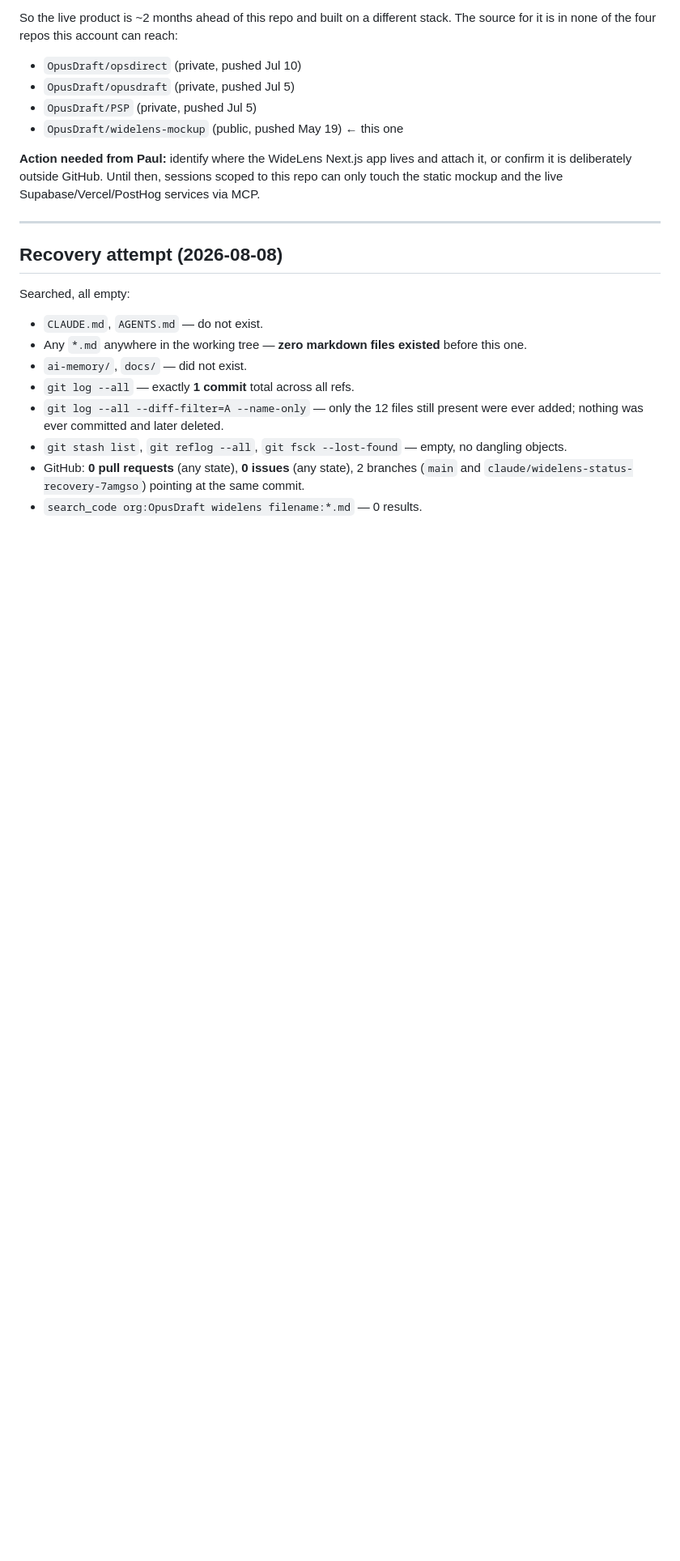
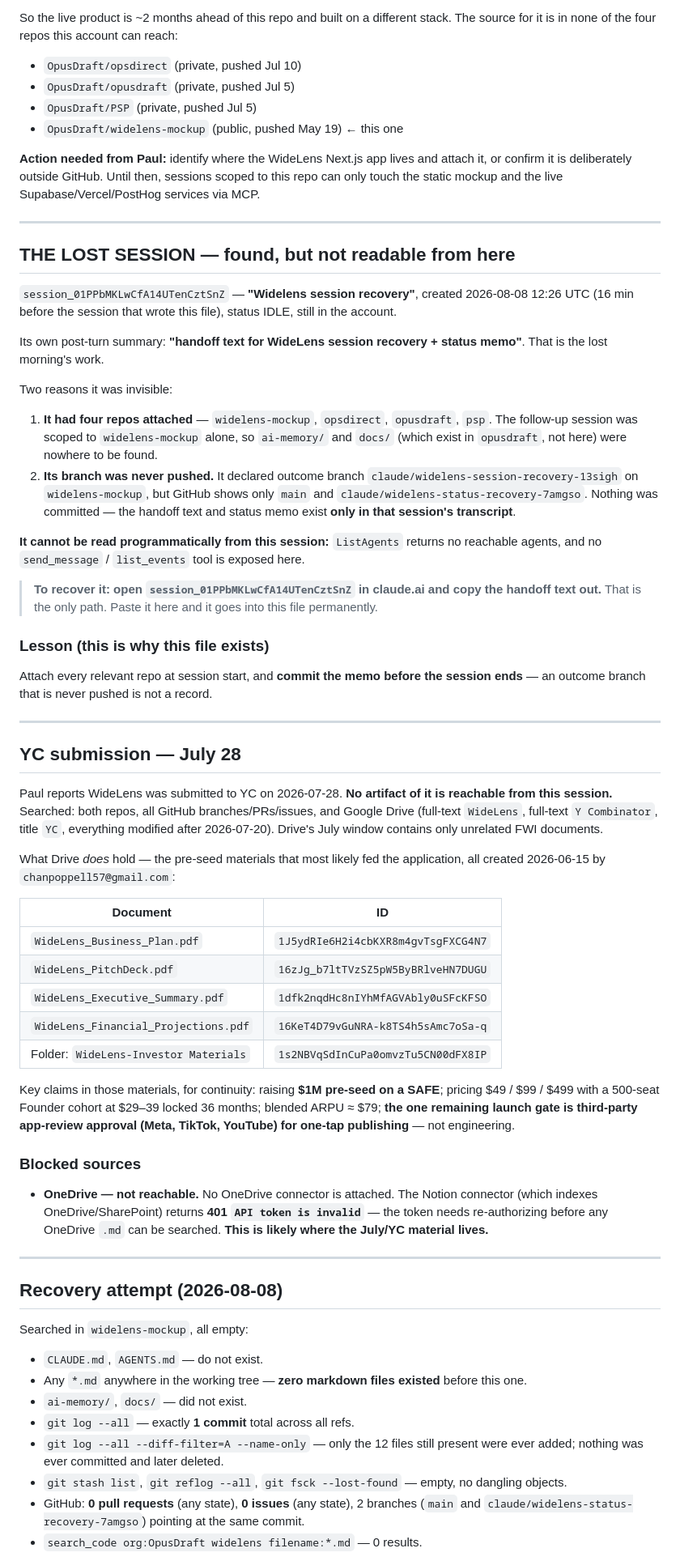
Before and after one commit to OpusDraft/widelens-mockup, a Markdown page: ai-memory/wl-current-status.md, the part around one of its changes. Shown at 81% size. GitHub-like rendering; blank space fills up the shorter version.

Commit message:
Record located lost session, YC search results, and blocked sources
Widens the recovery record beyond widelens-mockup: identifies the lost
morning session by ID (its outcome branch was never pushed, so its handoff
memo exists only in the transcript), documents the July 28 YC search across
opusdraft and Google Drive, and notes the Notion/OneDrive connector is
returning 401 so that source remains unsearched.

Co-Authored-By: Claude Opus 5 <noreply@anthropic.com>
Claude-Session: https://claude.ai/code/session_011cVYcw83oXRWsMuhfMHVUi

```diff
--- a/ai-memory/wl-current-status.md
+++ b/ai-memory/wl-current-status.md
@@ -90,9 +90,72 @@ touch the static mockup and the live Supabase/Vercel/PostHog services via MCP.
 
 ---
 
+## THE LOST SESSION — found, but not readable from here
+
+`session_01PPbMKLwCfA14UTenCztSnZ` — **"Widelens session recovery"**, created 2026-08-08
+12:26 UTC (16 min before the session that wrote this file), status IDLE, still in the account.
+
+Its own post-turn summary: **"handoff text for WideLens session recovery + status memo"**.
+That is the lost morning's work.
+
+Two reasons it was invisible:
+
+1. **It had four repos attached** — `widelens-mockup`, `opsdirect`, `opusdraft`, `psp`. The
+   follow-up session was scoped to `widelens-mockup` alone, so `ai-memory/` and `docs/`
+   (which exist in `opusdraft`, not here) were nowhere to be found.
+2. **Its branch was never pushed.** It declared outcome branch
+   `claude/widelens-session-recovery-13sigh` on `widelens-mockup`, but GitHub shows only
+   `main` and `claude/widelens-status-recovery-7amgso`. Nothing was committed — the handoff
+   text and status memo exist **only in that session's transcript**.
+
+**It cannot be read programmatically from this session:** `ListAgents` returns no reachable
+agents, and no `send_message` / `list_events` tool is exposed here.
+
+> **To recover it: open `session_01PPbMKLwCfA14UTenCztSnZ` in claude.ai and copy the handoff
+> text out.** That is the only path. Paste it here and it goes into this file permanently.
+
+### Lesson (this is why this file exists)
+
+Attach every relevant repo at session start, and **commit the memo before the session ends** —
+an outcome branch that is never pushed is not a record.
+
+---
+
+## YC submission — July 28
+
+Paul reports WideLens was submitted to YC on 2026-07-28. **No artifact of it is reachable
+from this session.** Searched: both repos, all GitHub branches/PRs/issues, and Google Drive
+(full-text `WideLens`, full-text `Y Combinator`, title `YC`, everything modified after
+2026-07-20). Drive's July window contains only unrelated FWI documents.
+
+What Drive *does* hold — the pre-seed materials that most likely fed the application, all
+created 2026-06-15 by `chanpoppell57@gmail.com`:
+
+| Document | ID |
+| --- | --- |
+| `WideLens_Business_Plan.pdf` | `1J5ydRIe6H2i4cbKXR8m4gvTsgFXCG4N7` |
+| `WideLens_PitchDeck.pdf` | `16zJg_b7ltTVzSZ5pW5ByBRlveHN7DUGU` |
+| `WideLens_Executive_Summary.pdf` | `1dfk2nqdHc8nIYhMfAGVAbly0uSFcKFSO` |
+| `WideLens_Financial_Projections.pdf` | `16KeT4D79vGuNRA-k8TS4h5sAmc7oSa-q` |
+| Folder: `WideLens-Investor Materials` | `1s2NBVqSdInCuPa0omvzTu5CN00dFX8IP` |
+
+Key claims in those materials, for continuity: raising **$1M pre-seed on a SAFE**; pricing
+$49 / $99 / $499 with a 500-seat Founder cohort at $29–39 locked 36 months; blended ARPU
+≈ $79; **the one remaining launch gate is third-party app-review approval (Meta, TikTok,
+YouTube) for one-tap publishing** — not engineering.
+
+### Blocked sources
+
+- **OneDrive — not reachable.** No OneDrive connector is attached. The Notion connector
+  (which indexes OneDrive/SharePoint) returns **401 `API token is invalid`** — the token
+  needs re-authorizing before any OneDrive `.md` can be searched. **This is likely where the
+  July/YC material lives.**
+
+---
+
 ## Recovery attempt (2026-08-08)
 
-Searched, all empty:
+Searched in `widelens-mockup`, all empty:
 
 - `CLAUDE.md`, `AGENTS.md` — do not exist.
 - Any `*.md` anywhere in the working tree — **zero markdown files existed** before this one.
```
Also changed, not shown: other parts of ai-memory/wl-current-status.md (+15 -2 lines).
